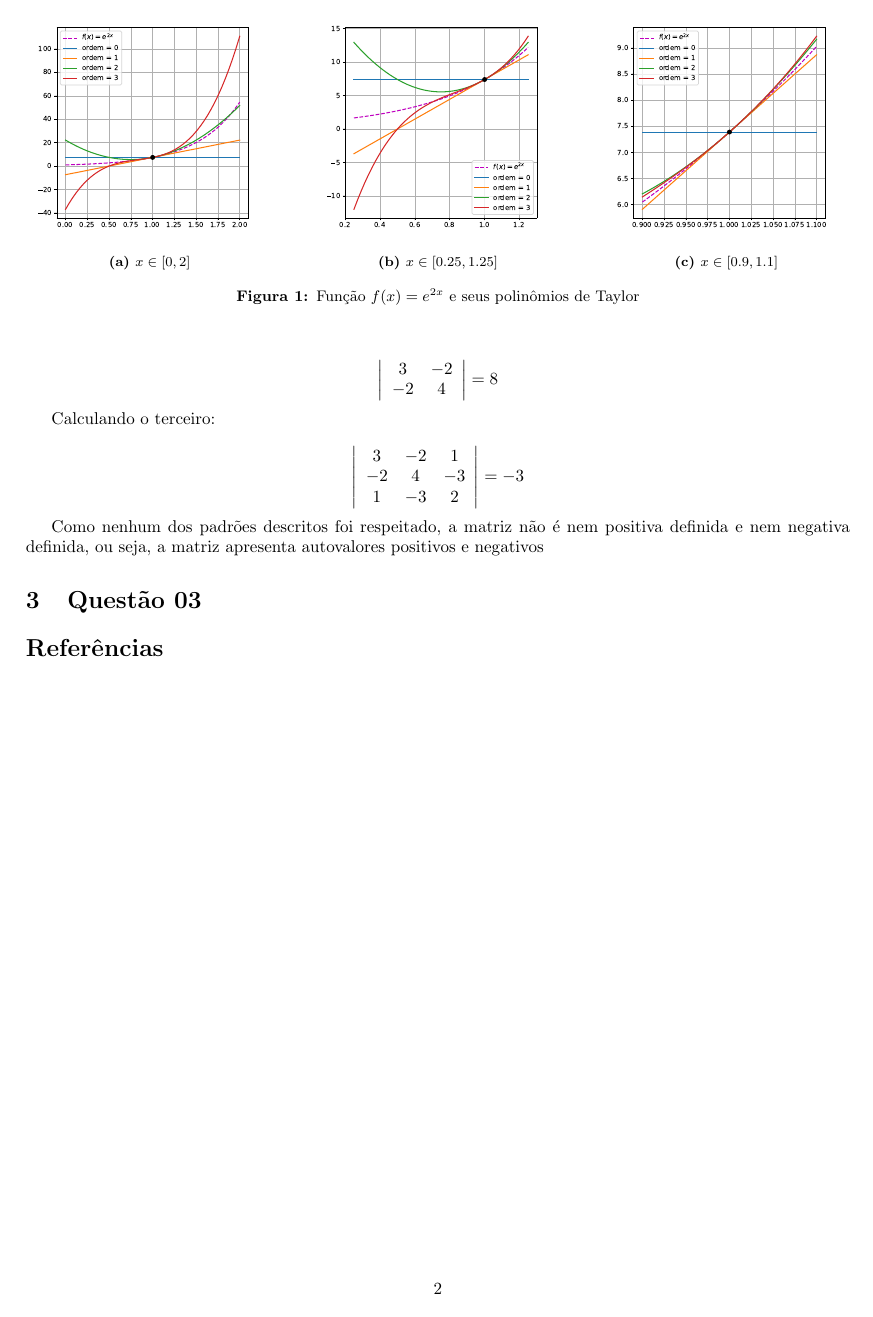
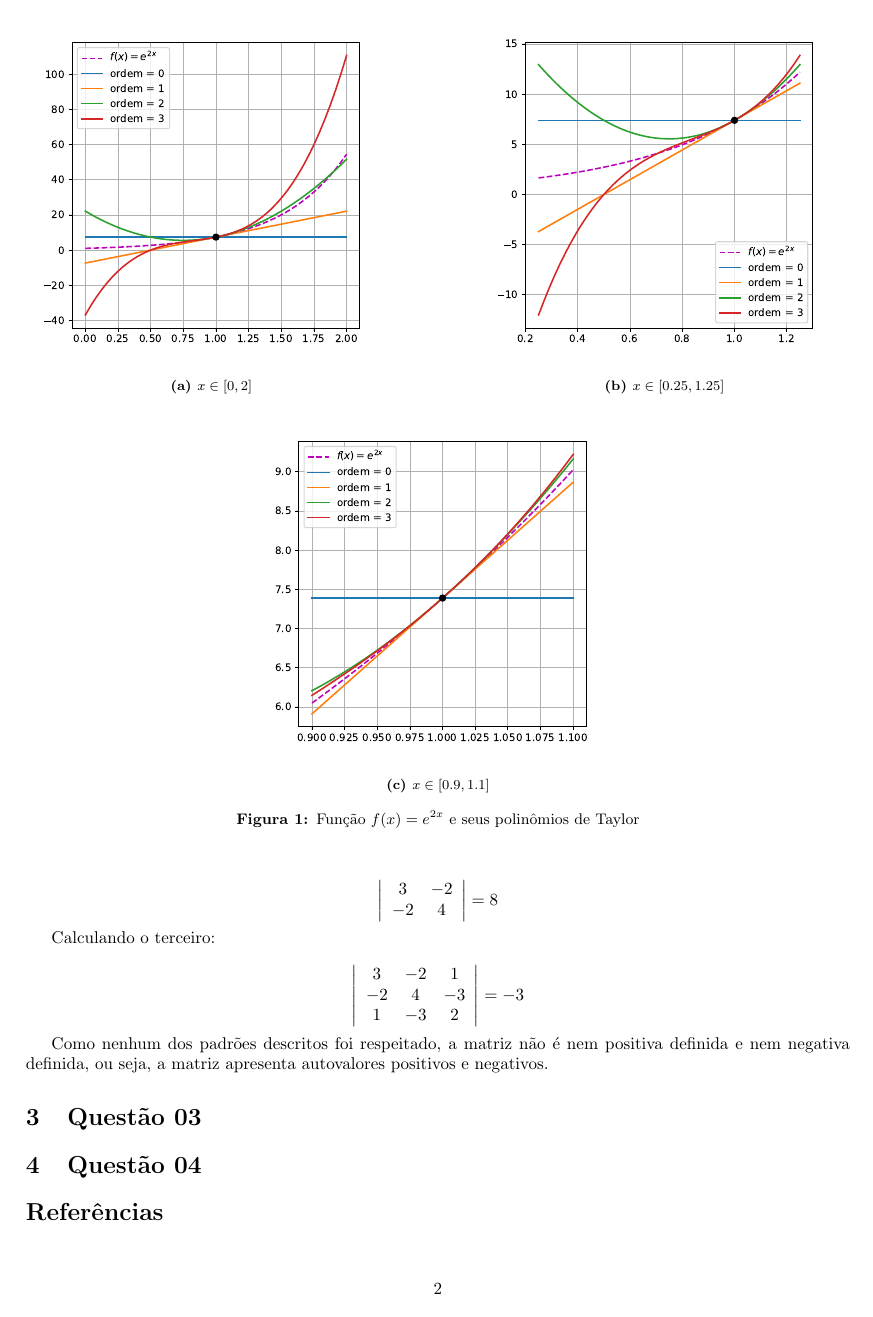
Before and after one commit to prj-phcp/MEC2403_Activities, a LaTeX document (Lista0/Lista0.tex): page 3 of 3. Compiled offline with pdfLaTeX.

```diff
--- a/Lista0/Lista0.tex
+++ b/Lista0/Lista0.tex
@@ -197,27 +197,27 @@
 \]
 
 Como nenhum dos padrões descritos foi respeitado, a matriz não é nem positiva definida e nem negativa definida,
-ou seja, a matriz apresenta autovalores positivos e negativos
+ou seja, a matriz apresenta autovalores positivos e negativos.
 
 \section[q03]{Questão 03}
 
 \begin{figure}
     \centering
-    \begin{subfigure}[b]{0.3\textwidth}
+    \begin{subfigure}[b]{0.45\textwidth}
         \centering
         \includegraphics[width=\textwidth]{images/q3_plot.pdf}
         \caption{$x \in [0, 2]$}
         \label{fig:q3_1}
     \end{subfigure}
     \hfill
-    \begin{subfigure}[b]{0.3\textwidth}
+    \begin{subfigure}[b]{0.45\textwidth}
         \centering
         \includegraphics[width=\textwidth]{images/q3_plot_zoom.pdf}
         \caption{$x \in [0.25, 1.25]$}
         \label{fig:q3_2}
     \end{subfigure}
     \hfill
-    \begin{subfigure}[b]{0.3\textwidth}
+    \begin{subfigure}[b]{0.45\textwidth}
         \centering
         \includegraphics[width=\textwidth]{images/q3_plot_zoom2.pdf}
         \caption{$x \in [0.9, 1.1]$}
@@ -227,6 +227,8 @@
        \label{fig:q3}
 \end{figure}
 
+\section[q04]{Questão 04}
+
 \bibliographystyle{apalike}
 \bibliography{export}
 
```
Also changed, not shown: Lista0/Lista0.pdf, Lista0/images/q3_plot.pdf, Lista0/images/q3_plot_zoom.pdf, Lista0/images/q3_plot_zoom2.pdf, Lista0/images/q4_plot.pdf, 1 other file.
